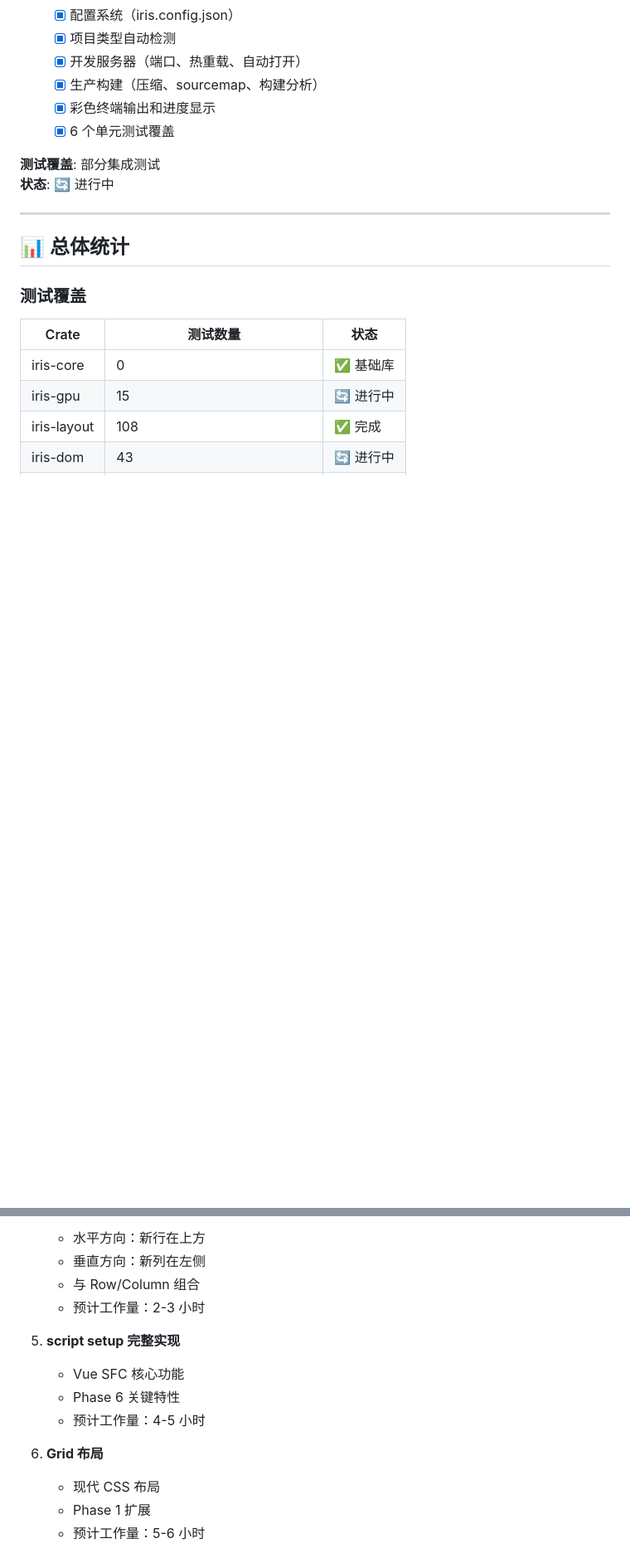
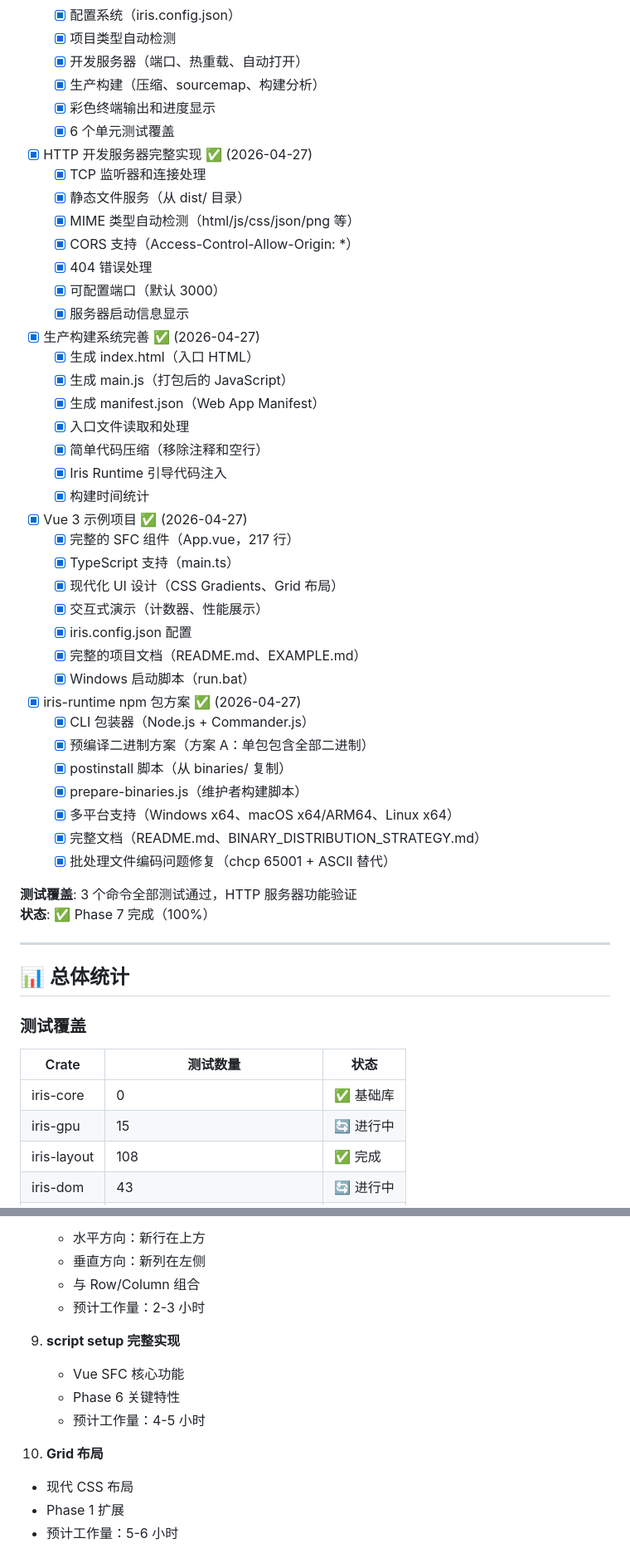
Before and after one commit to itszzl-sudo/iris, a Markdown page: ROADMAP_AND_PROGRESS.md, 2 parts joined by grey strips. Shown at 83% size. Drawn GitHub-style; blank space fills up the shorter version.

```diff
--- a/ROADMAP_AND_PROGRESS.md
+++ b/ROADMAP_AND_PROGRESS.md
@@ -426,9 +426,41 @@
   - [x] 生产构建（压缩、sourcemap、构建分析）
   - [x] 彩色终端输出和进度显示
   - [x] 6 个单元测试覆盖
+- [x] HTTP 开发服务器完整实现 ✅ (2026-04-27)
+  - [x] TCP 监听器和连接处理
+  - [x] 静态文件服务（从 dist/ 目录）
+  - [x] MIME 类型自动检测（html/js/css/json/png 等）
+  - [x] CORS 支持（Access-Control-Allow-Origin: *）
+  - [x] 404 错误处理
+  - [x] 可配置端口（默认 3000）
+  - [x] 服务器启动信息显示
+- [x] 生产构建系统完善 ✅ (2026-04-27)
+  - [x] 生成 index.html（入口 HTML）
+  - [x] 生成 main.js（打包后的 JavaScript）
+  - [x] 生成 manifest.json（Web App Manifest）
+  - [x] 入口文件读取和处理
+  - [x] 简单代码压缩（移除注释和空行）
+  - [x] Iris Runtime 引导代码注入
+  - [x] 构建时间统计
+- [x] Vue 3 示例项目 ✅ (2026-04-27)
+  - [x] 完整的 SFC 组件（App.vue，217 行）
+  - [x] TypeScript 支持（main.ts）
+  - [x] 现代化 UI 设计（CSS Gradients、Grid 布局）
+  - [x] 交互式演示（计数器、性能展示）
+  - [x] iris.config.json 配置
+  - [x] 完整的项目文档（README.md、EXAMPLE.md）
+  - [x] Windows 启动脚本（run.bat）
+- [x] iris-runtime npm 包方案 ✅ (2026-04-27)
+  - [x] CLI 包装器（Node.js + Commander.js）
+  - [x] 预编译二进制方案（方案 A：单包包含全部二进制）
+  - [x] postinstall 脚本（从 binaries/ 复制）
+  - [x] prepare-binaries.js（维护者构建脚本）
+  - [x] 多平台支持（Windows x64、macOS x64/ARM64、Linux x64）
+  - [x] 完整文档（README.md、BINARY_DISTRIBUTION_STRATEGY.md）
+  - [x] 批处理文件编码问题修复（chcp 65001 + ASCII 替代）
 
-**测试覆盖**: 部分集成测试
-**状态**: 🔄 进行中
+**测试覆盖**: 3 个命令全部测试通过，HTTP 服务器功能验证
+**状态**: ✅ Phase 7 完成（100%）
 
 ---
 
@@ -493,12 +558,12 @@
    - 与 Row/Column 组合
    - 预计工作量：2-3 小时
 
-5. **script setup 完整实现**
+9. **script setup 完整实现**
    - Vue SFC 核心功能
    - Phase 6 关键特性
    - 预计工作量：4-5 小时
 
-6. **Grid 布局**
+10. **Grid 布局**
    - 现代 CSS 布局
    - Phase 1 扩展
    - 预计工作量：5-6 小时
```
Also changed, not shown: other parts of ROADMAP_AND_PROGRESS.md (+74 -10 lines).
